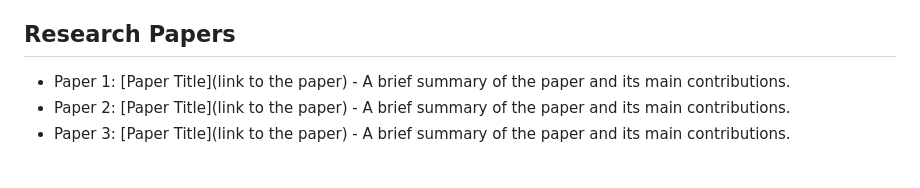
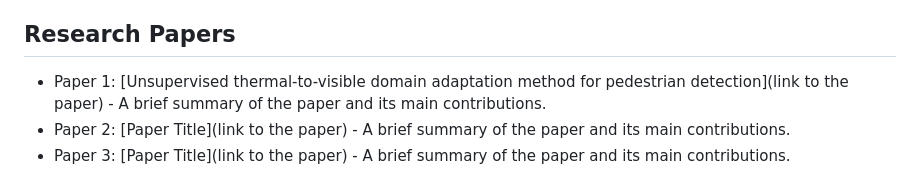
Before and after one commit to AmineMarnissi/AmineMarnissi, a Markdown page: README.md, the part around the change. Drawn GitHub-style.

```diff
--- a/README.md
+++ b/README.md
@@ -21,7 +21,7 @@ Welcome to my portfolio! This repository contains a collection of my personal pr
 
 ## Research Papers
 
-- Paper 1: [Paper Title](link to the paper) - A brief summary of the paper and its main contributions.
+- Paper 1: [Unsupervised thermal-to-visible domain adaptation method for pedestrian detection](link to the paper) - A brief summary of the paper and its main contributions.
 - Paper 2: [Paper Title](link to the paper) - A brief summary of the paper and its main contributions.
 - Paper 3: [Paper Title](link to the paper) - A brief summary of the paper and its main contributions.
 
```
